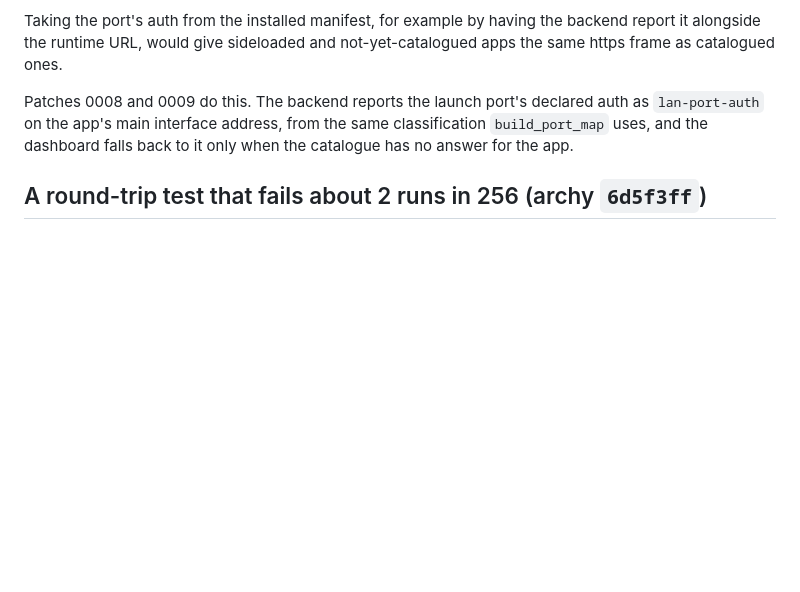
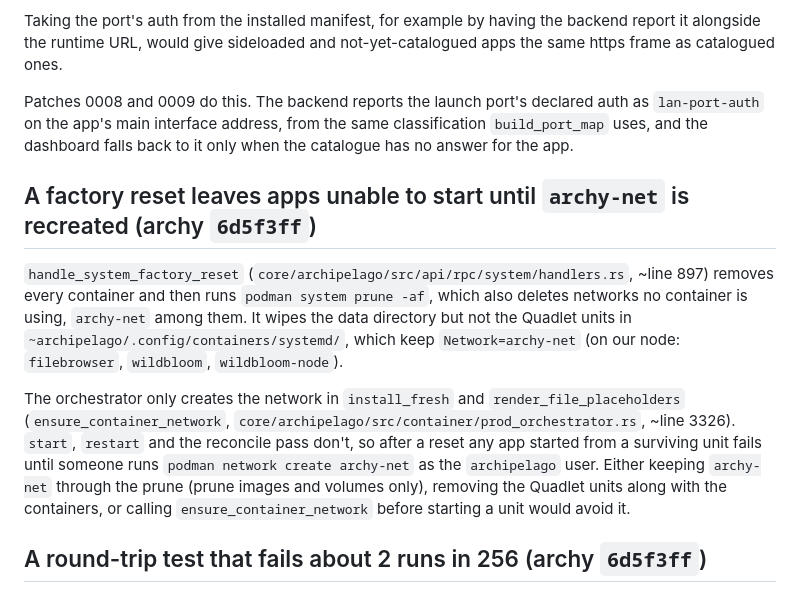
Before and after one commit to forgesworn/archipelago-apps, a Markdown page: docs/upstream-notes.md, the part around the change. Rendered like a GitHub page; blank space fills up the shorter version.

Commit message:
docs: upstream note on factory reset and archy-net

```diff
--- a/docs/upstream-notes.md
+++ b/docs/upstream-notes.md
@@ -232,6 +232,24 @@ auth as `lan-port-auth` on the app's main interface address, from the same
 classification `build_port_map` uses, and the dashboard falls back to it only
 when the catalogue has no answer for the app.
 
+## A factory reset leaves apps unable to start until `archy-net` is recreated (archy `6d5f3ff`)
+
+`handle_system_factory_reset` (`core/archipelago/src/api/rpc/system/handlers.rs`,
+~line 897) removes every container and then runs `podman system prune -af`,
+which also deletes networks no container is using, `archy-net` among them. It
+wipes the data directory but not the Quadlet units in
+`~archipelago/.config/containers/systemd/`, which keep `Network=archy-net` (on
+our node: `filebrowser`, `wildbloom`, `wildbloom-node`).
+
+The orchestrator only creates the network in `install_fresh` and
+`render_file_placeholders` (`ensure_container_network`,
+`core/archipelago/src/container/prod_orchestrator.rs`, ~line 3326). `start`,
+`restart` and the reconcile pass don't, so after a reset any app started from a
+surviving unit fails until someone runs `podman network create archy-net` as
+the `archipelago` user. Either keeping `archy-net` through the prune (prune
+images and volumes only), removing the Quadlet units along with the containers,
+or calling `ensure_container_network` before starting a unit would avoid it.
+
 ## A round-trip test that fails about 2 runs in 256 (archy `6d5f3ff`)
 
 `seal_open_round_trips` (`core/archipelago/src/storage_crypto.rs`, lines
```
